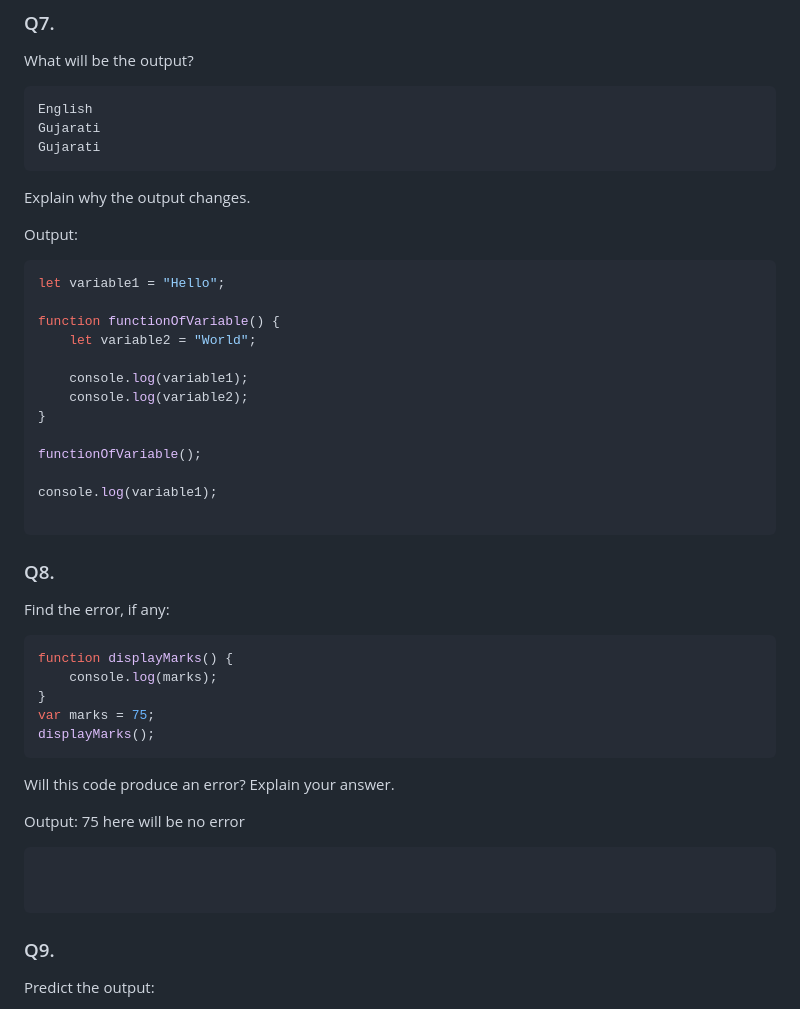
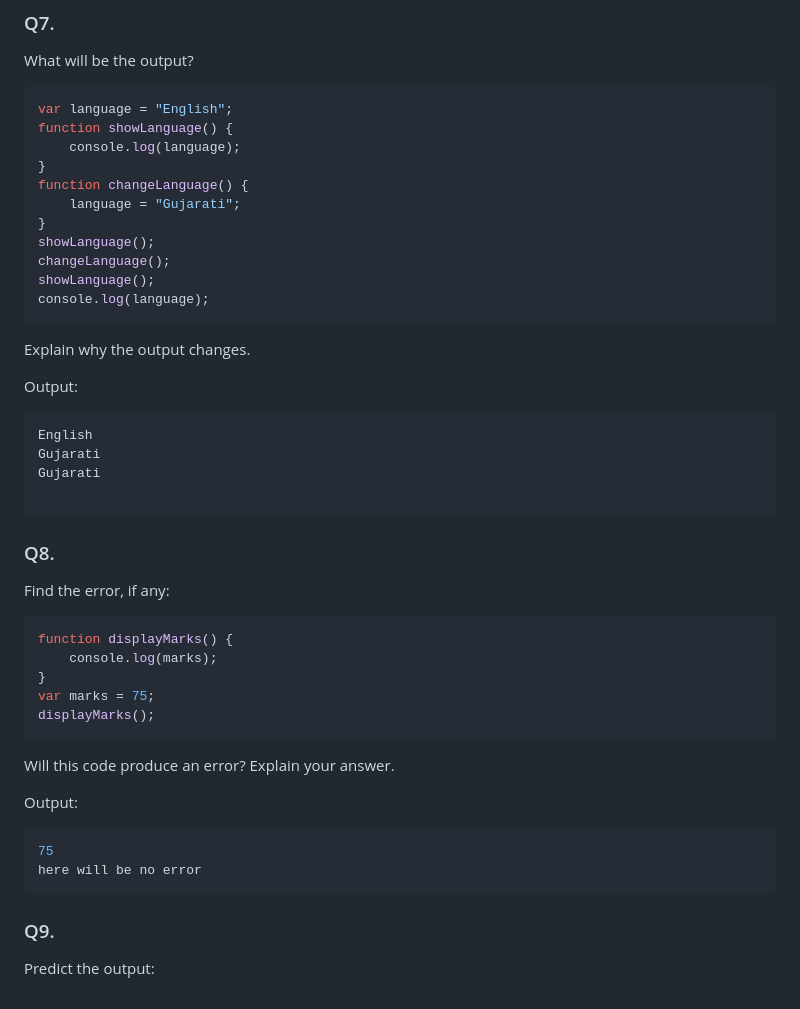
Before and after one commit to prakashprajapat2008/JavaScript-assignment, a Markdown page: 05-Function-Assignment/Assignment-on-scopes.md, the part around the change. Rendered like a GitHub page.

````diff
--- a/05-Function-Assignment/Assignment-on-scopes.md
+++ b/05-Function-Assignment/Assignment-on-scopes.md
@@ -162,9 +162,17 @@ Cricket
 What will be the output?
 
 ```js
-English
-Gujarati
-Gujarati
+var language = "English";
+function showLanguage() {
+    console.log(language);
+}
+function changeLanguage() {
+    language = "Gujarati";
+}
+showLanguage();
+changeLanguage();
+showLanguage();
+console.log(language);
 ```
 
 Explain why the output changes.
@@ -172,18 +180,9 @@ Explain why the output changes.
 Output:
 
 ```js
-let variable1 = "Hello";
-
-function functionOfVariable() {
-    let variable2 = "World";
-
-    console.log(variable1);
-    console.log(variable2);
-}
-
-functionOfVariable();
-
-console.log(variable1);
+English
+Gujarati
+Gujarati
 
 ```
 
@@ -202,12 +201,10 @@ displayMarks();
 Will this code produce an error? Explain your answer.
 
 Output:
+
+```js
 75
 here will be no error
-
-```js
-
-
 ```
 
 
````
